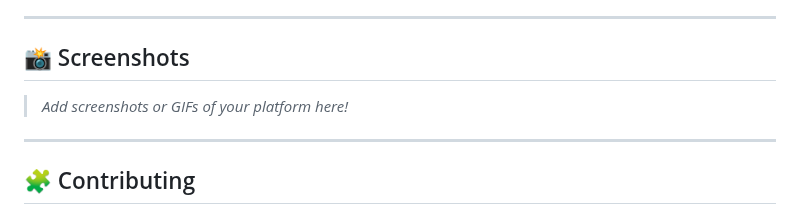
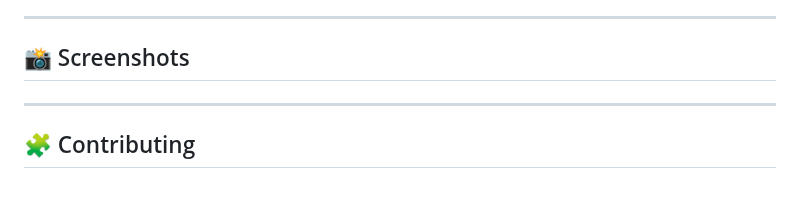
Before and after one commit to kaikartik/ai-edtech-platform, a Markdown page: README.md, the part around the change. Rendered like a GitHub page.

```diff
--- a/README.md
+++ b/README.md
@@ -107,7 +107,7 @@ Visit [http://localhost:3000](http://localhost:3000) or your configured port.
 
 ## 📸 Screenshots
 
-> _Add screenshots or GIFs of your platform here!_
+>
 
 ---
 
```
